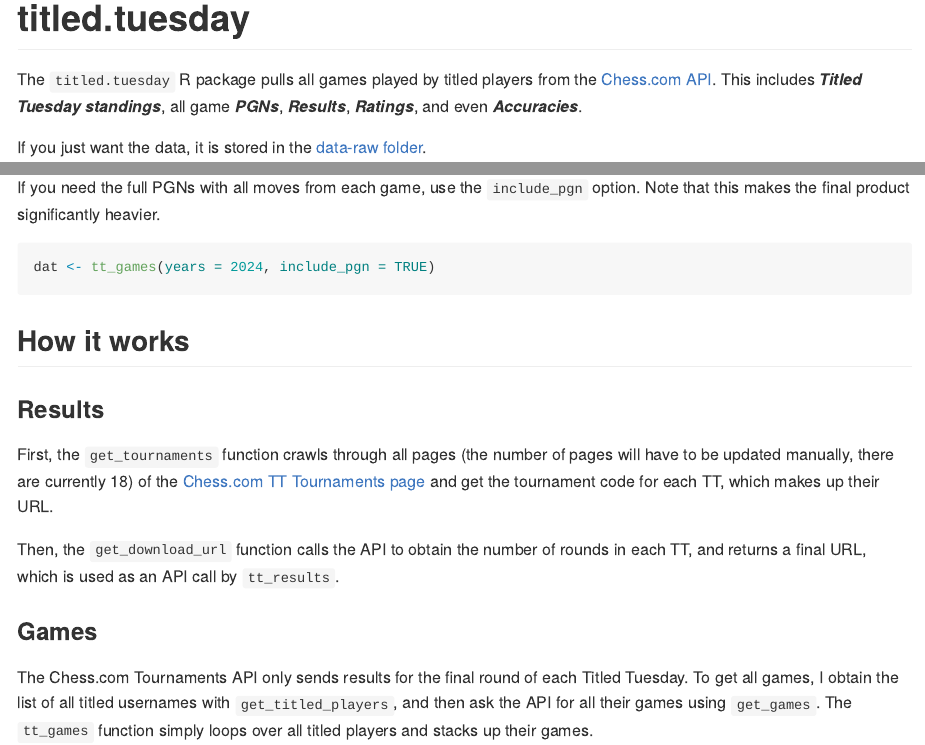
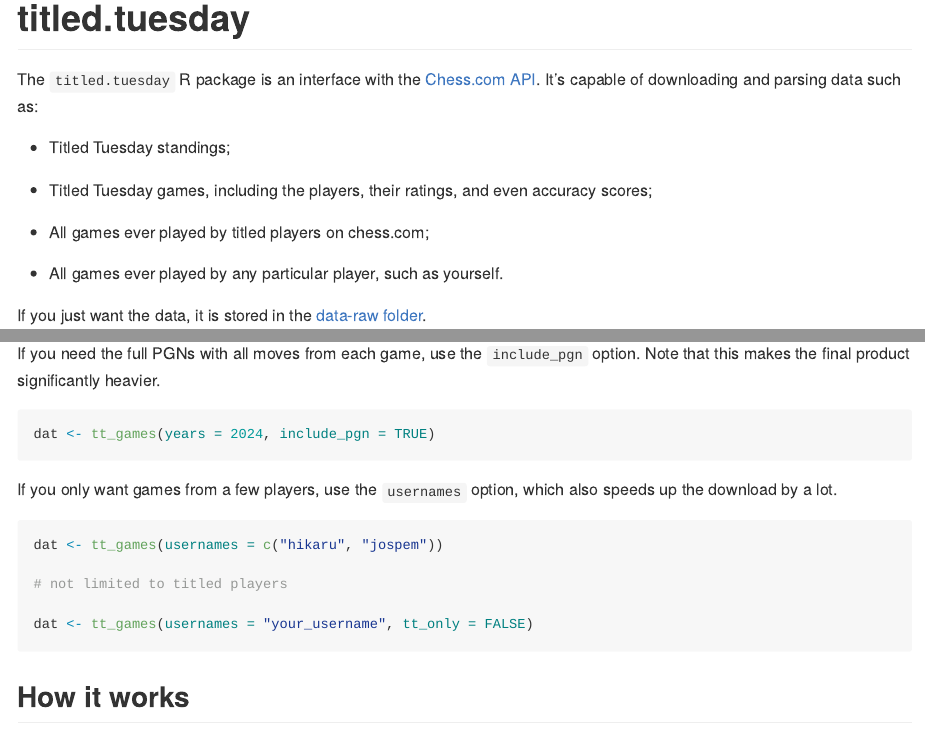
Before and after one commit to IgorRigolon/titled.tuesday, an R Markdown document (README.Rmd): the page in a window 1100 px wide, from its top, and a second part further down, joined at a grey line. The pictures show the output file README.md that the author committed with the source, drawn offline in the style of GitHub.

Commit message:
add feature to choose usernames
also:

- `purrr::possibly` to contain download errors
- small bug fixes
- remove duplicate rows
- update the readme

````diff
--- a/README.Rmd
+++ b/README.Rmd
@@ -18,7 +18,15 @@ knitr::opts_chunk$set(
 <!-- badges: start -->
 <!-- badges: end -->
 
-The `titled.tuesday` R package pulls all games played by titled players from the [Chess.com API](https://www.chess.com/news/view/published-data-api). This includes ***Titled Tuesday standings***, all game ***PGNs***, ***Results***, ***Ratings***, and even ***Accuracies***.
+The `titled.tuesday` R package is an interface with the [Chess.com API](https://www.chess.com/news/view/published-data-api). It's capable of downloading and parsing data such as:
+
+* Titled Tuesday standings;
+
+* Titled Tuesday games, including the players, their ratings, and even accuracy scores;
+
+* All games ever played by titled players on chess.com;
+
+* All games ever played by any particular player, such as yourself.
 
 If you just want the data, it is stored in the [data-raw folder](https://github.com/IgorRigolon/titled.tuesday/tree/main/data-raw).
 
@@ -59,6 +67,16 @@ If you need the full PGNs with all moves from each game, use the `include_pgn` o
 dat <- tt_games(years = 2024, include_pgn = TRUE)
 ```
 
+If you only want games from a few players, use the `usernames` option, which also speeds up the download by a lot.
+
+```{r example5, eval = FALSE}
+dat <- tt_games(usernames = c("hikaru", "jospem"))
+
+# not limited to titled players
+
+dat <- tt_games(usernames = "your_username", tt_only = FALSE)
+```
+
 ## How it works
 
 ### Results
````
Also changed, not shown: R/get_games.R (+1 -3 lines), R/tt_games.R (+17 -5 lines), README.md, 1 other file.
